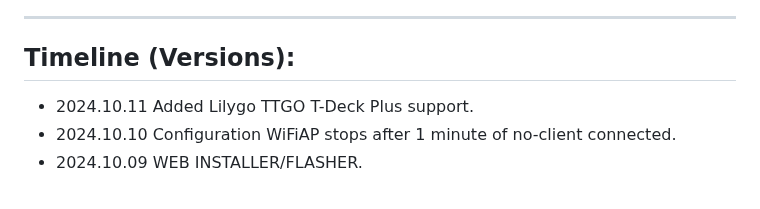
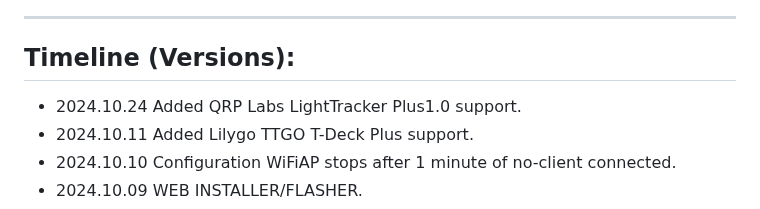
Before and after one commit to 9M2PJU/LoRa_APRS_Tracker, a Markdown page: README.md, the part around the change. Drawn GitHub-style.

Commit message:
readmeUpdate

```diff
--- a/README.md
+++ b/README.md
@@ -53,6 +53,7 @@ ____________________________________________________
 ____________________________________________________
 ## Timeline (Versions):
 
+- 2024.10.24 Added QRP Labs LightTracker Plus1.0 support.
 - 2024.10.11 Added Lilygo TTGO T-Deck Plus support.
 - 2024.10.10 Configuration WiFiAP stops after 1 minute of no-client connected.
 - 2024.10.09 WEB INSTALLER/FLASHER.
```
